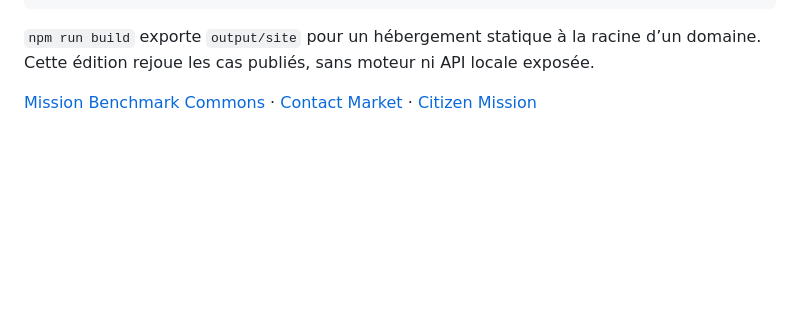
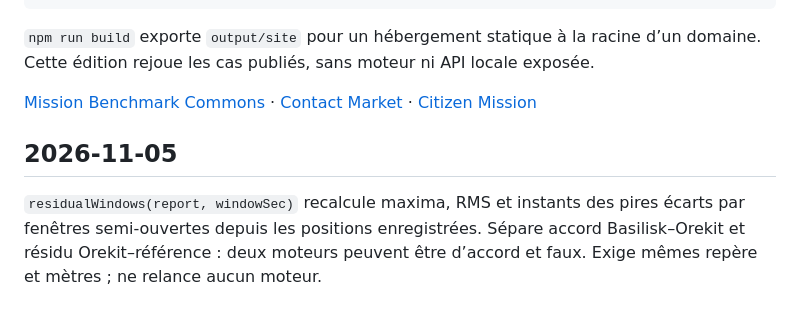
Before and after one commit to gbesse/mission-benchmark-commons, a Markdown page: README.md, the part around the change. Drawn GitHub-style; blank space fills up the shorter version.

Commit message:
Separate engine agreement and reference residuals in time windows. (#1)
Co-authored-by: Guillaume Besse <gbesse@entreprise-facile.com>

```diff
--- a/README.md
+++ b/README.md
@@ -60,3 +60,7 @@ npm run format:check
 `npm run build` exporte `output/site` pour un hébergement statique à la racine d’un domaine. Cette édition rejoue les cas publiés, sans moteur ni API locale exposée.
 
 [Mission Benchmark Commons](https://github.com/gbesse/mission-benchmark-commons) · [Contact Market](https://github.com/gbesse/contact-market) · [Citizen Mission](https://github.com/gbesse/citizen-mission)
+
+## 2026-11-05
+
+`residualWindows(report, windowSec)` recalcule maxima, RMS et instants des pires écarts par fenêtres semi-ouvertes depuis les positions enregistrées. Sépare accord Basilisk–Orekit et résidu Orekit–référence : deux moteurs peuvent être d’accord et faux. Exige mêmes repère et mètres ; ne relance aucun moteur.
```
Also changed, not shown: README.en.md (+4 -0 lines), README.es.md (+4 -0 lines), docs/mission-benchmark-commons-en.png, docs/mission-benchmark-commons-es.png, docs/mission-benchmark-commons-fr.png, 5 other files.
